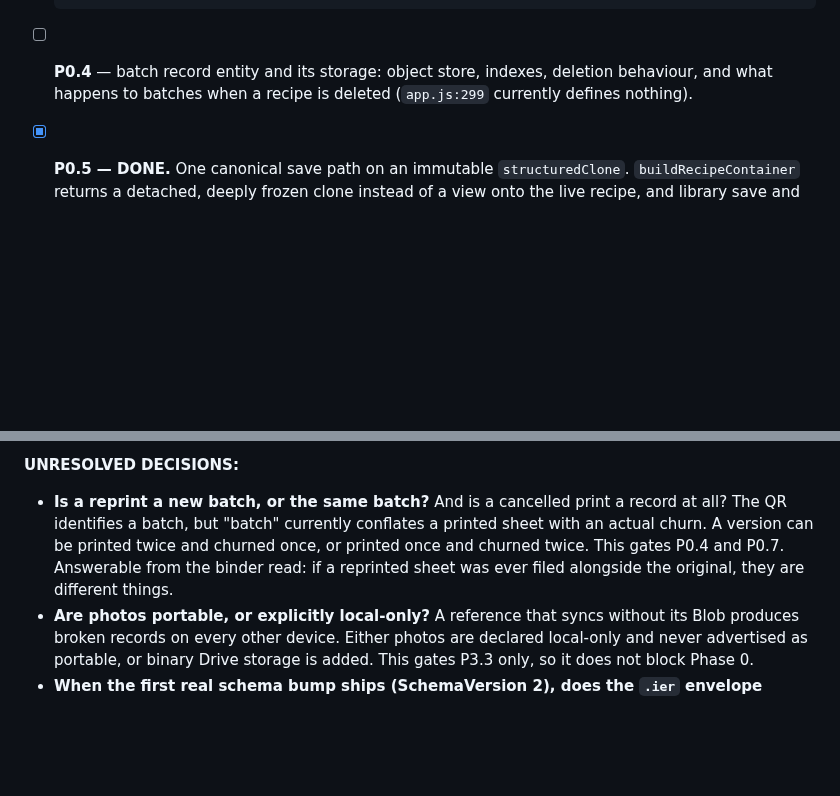
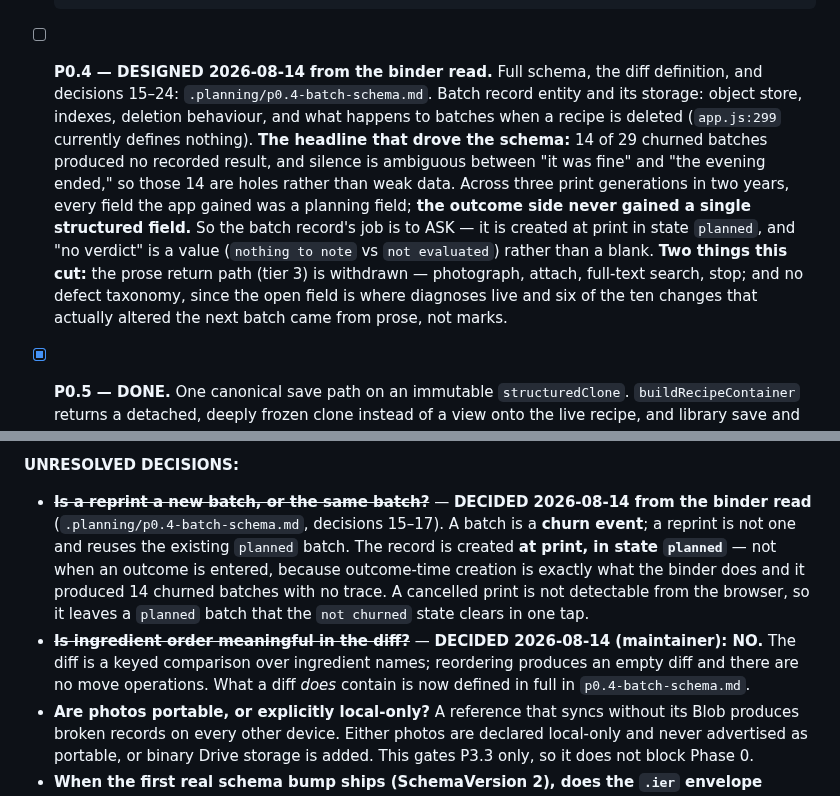
Before and after one commit to jabbermarky/icecream, a Markdown page: .planning/batch-loop-design.md, 2 parts joined by grey strips. GitHub-like rendering; blank space fills up the shorter version.

```diff
--- a/.planning/batch-loop-design.md
+++ b/.planning/batch-loop-design.md
@@ -530,9 +530,23 @@ batch entity are prerequisites, not features, so they moved into Phase 0.
       built container through real IndexedDB. `loadRecipeById` was dropped with
       the store that motivated it — the join reads ids out of bodies it already
       downloads. Unit lane 170, browser suite green.
-- [ ] **P0.4** — batch record entity and its storage: object store, indexes,
-      deletion behaviour, and what happens to batches when a recipe is deleted
-      (`app.js:299` currently defines nothing).
+- [ ] **P0.4 — DESIGNED 2026-08-14 from the binder read.** Full schema, the diff
+      definition, and decisions 15–24: `.planning/p0.4-batch-schema.md`. Batch
+      record entity and its storage: object store, indexes, deletion behaviour,
+      and what happens to batches when a recipe is deleted (`app.js:299`
+      currently defines nothing).
+      **The headline that drove the schema:** 14 of 29 churned batches produced
+      no recorded result, and silence is ambiguous between "it was fine" and
+      "the evening ended," so those 14 are holes rather than weak data. Across
+      three print generations in two years, every field the app gained was a
+      planning field; **the outcome side never gained a single structured
+      field.** So the batch record's job is to ASK — it is created at print in
+      state `planned`, and "no verdict" is a value (`nothing to note` vs `not
+      evaluated`) rather than a blank.
+      **Two things this cut:** the prose return path (tier 3) is withdrawn —
+      photograph, attach, full-text search, stop; and no defect taxonomy, since
+      the open field is where diagnoses live and six of the ten changes that
+      actually altered the next batch came from prose, not marks.
 - [x] **P0.5 — DONE.** One canonical save path on an immutable
       `structuredClone`. `buildRecipeContainer` returns a detached, deeply
       frozen clone instead of a view onto the live recipe, and library save and
@@ -641,12 +655,18 @@ open below. The plan is now internally consistent and its dependencies are
 acyclic, which was not true of either previous revision.
 
 **UNRESOLVED DECISIONS:**
-- **Is a reprint a new batch, or the same batch?** And is a cancelled print a
-  record at all? The QR identifies a batch, but "batch" currently conflates a
-  printed sheet with an actual churn. A version can be printed twice and churned
-  once, or printed once and churned twice. This gates P0.4 and P0.7. Answerable
-  from the binder read: if a reprinted sheet was ever filed alongside the
-  original, they are different things.
+- ~~**Is a reprint a new batch, or the same batch?**~~ — **DECIDED 2026-08-14
+  from the binder read** (`.planning/p0.4-batch-schema.md`, decisions 15–17). A
+  batch is a **churn event**; a reprint is not one and reuses the existing
+  `planned` batch. The record is created **at print, in state `planned`** — not
+  when an outcome is entered, because outcome-time creation is exactly what the
+  binder does and it produced 14 churned batches with no trace. A cancelled
+  print is not detectable from the browser, so it leaves a `planned` batch that
+  the `not churned` state clears in one tap.
+- ~~**Is ingredient order meaningful in the diff?**~~ — **DECIDED 2026-08-14
+  (maintainer): NO.** The diff is a keyed comparison over ingredient names;
+  reordering produces an empty diff and there are no move operations. What a
+  diff *does* contain is now defined in full in `p0.4-batch-schema.md`.
 - **Are photos portable, or explicitly local-only?** A reference that syncs
   without its Blob produces broken records on every other device. Either photos
   are declared local-only and never advertised as portable, or binary Drive
```
Also changed, not shown: .planning/p0.4-batch-schema.md (added, +443 -0 lines).
